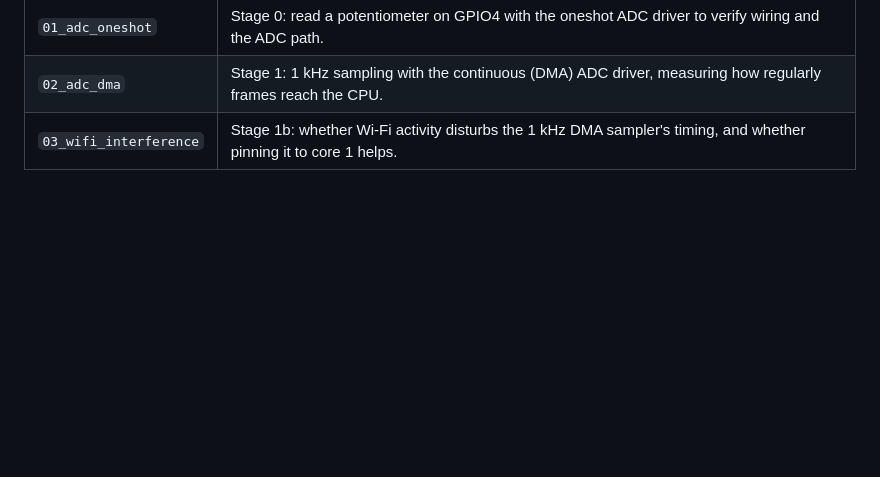
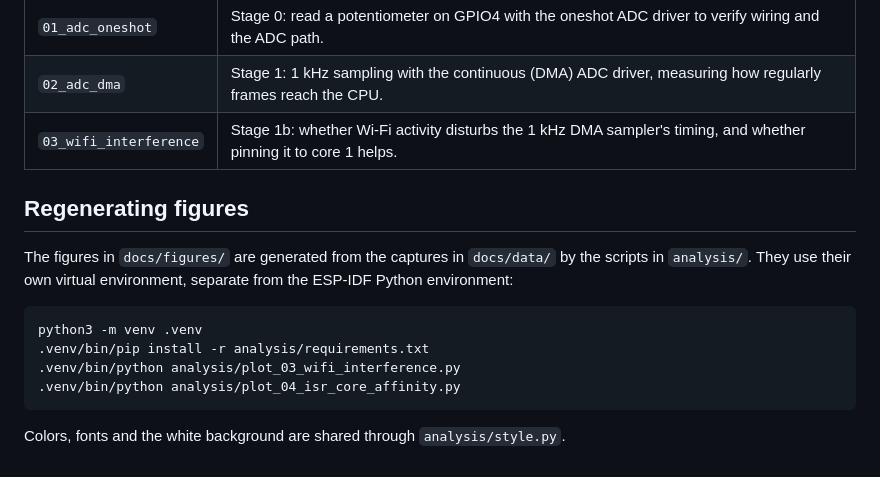
Before and after one commit to AllenDiiaz/so-i-picked-up-music, a Markdown page: README.md, the part around the change. Rendered like a GitHub page; blank space fills up the shorter version.

Commit message:
Add analysis scripts and figures for experiments 03 and 04
Co-Authored-By: Claude Opus 5.5 <noreply@anthropic.com>

````diff
--- a/README.md
+++ b/README.md
@@ -11,3 +11,16 @@ Early bring-up experiments, each a standalone ESP-IDF project under `firmware/ex
 | `01_adc_oneshot` | Stage 0: read a potentiometer on GPIO4 with the oneshot ADC driver to verify wiring and the ADC path. |
 | `02_adc_dma` | Stage 1: 1 kHz sampling with the continuous (DMA) ADC driver, measuring how regularly frames reach the CPU. |
 | `03_wifi_interference` | Stage 1b: whether Wi-Fi activity disturbs the 1 kHz DMA sampler's timing, and whether pinning it to core 1 helps. |
+
+## Regenerating figures
+
+The figures in `docs/figures/` are generated from the captures in `docs/data/` by the scripts in `analysis/`. They use their own virtual environment, separate from the ESP-IDF Python environment:
+
+```sh
+python3 -m venv .venv
+.venv/bin/pip install -r analysis/requirements.txt
+.venv/bin/python analysis/plot_03_wifi_interference.py
+.venv/bin/python analysis/plot_04_isr_core_affinity.py
+```
+
+Colors, fonts and the white background are shared through `analysis/style.py`.
````
Also changed, not shown: docs/experiments/03_wifi_interference.md (+4 -0 lines), docs/figures/03_jitter_range_over_time.png (added), docs/figures/04_abs_deviation_ccdf.png (added), docs/figures/04_deviation_histogram.png (added), docs/figures/04_deviation_timeseries.png (added), 6 other files.
